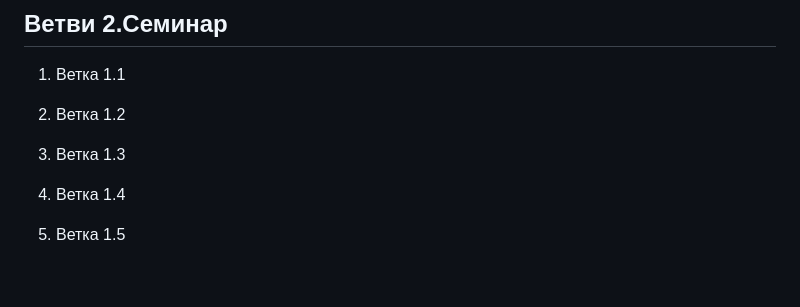
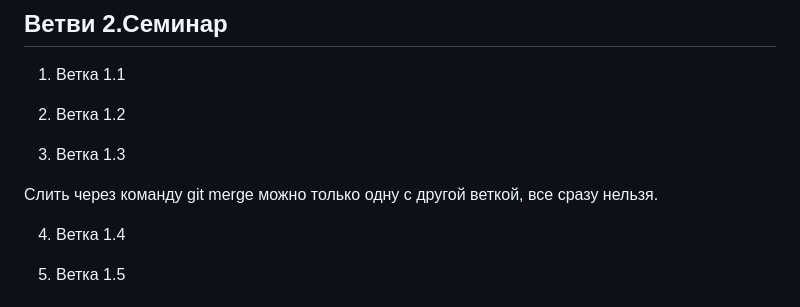
Before and after one commit to Ignasiya/hellogit, a Markdown page: Git_instruction.md, the part around the change. GitHub-like rendering; blank space fills up the shorter version.

Commit message:
Добавил строку

```diff
--- a/Git_instruction.md
+++ b/Git_instruction.md
@@ -57,6 +57,8 @@
 2. Ветка 1.2
 
 3. Ветка 1.3
+
+Слить через команду git merge можно только одну с другой веткой, все сразу нельзя.
 
 4. Ветка 1.4
 
```
